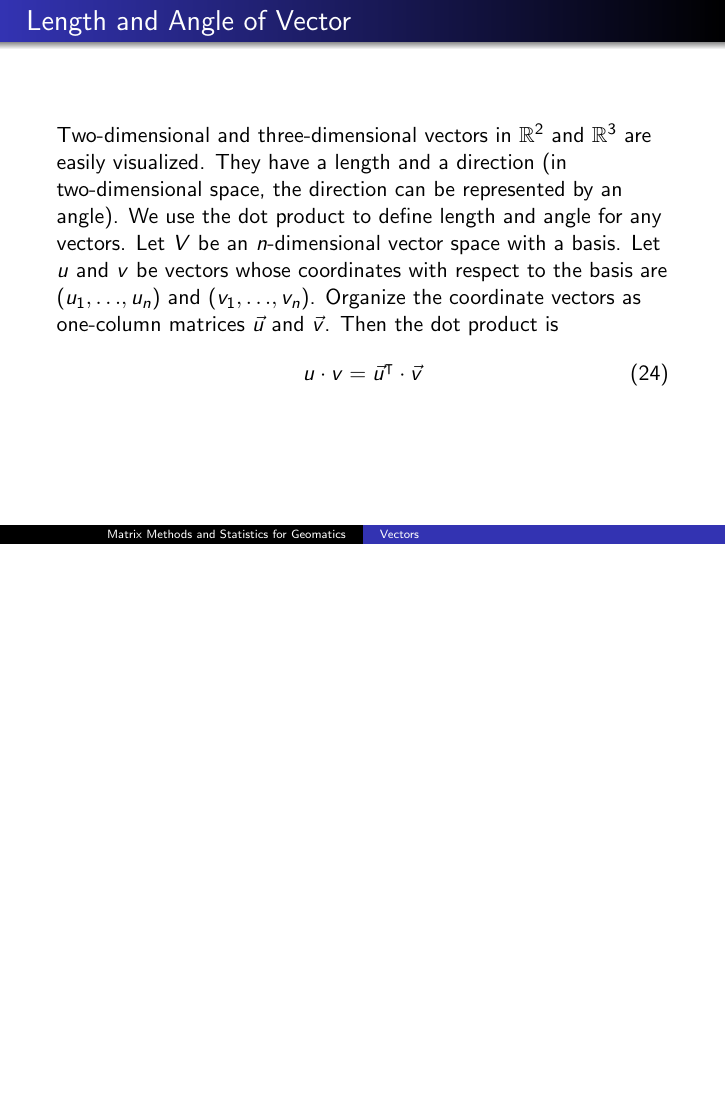
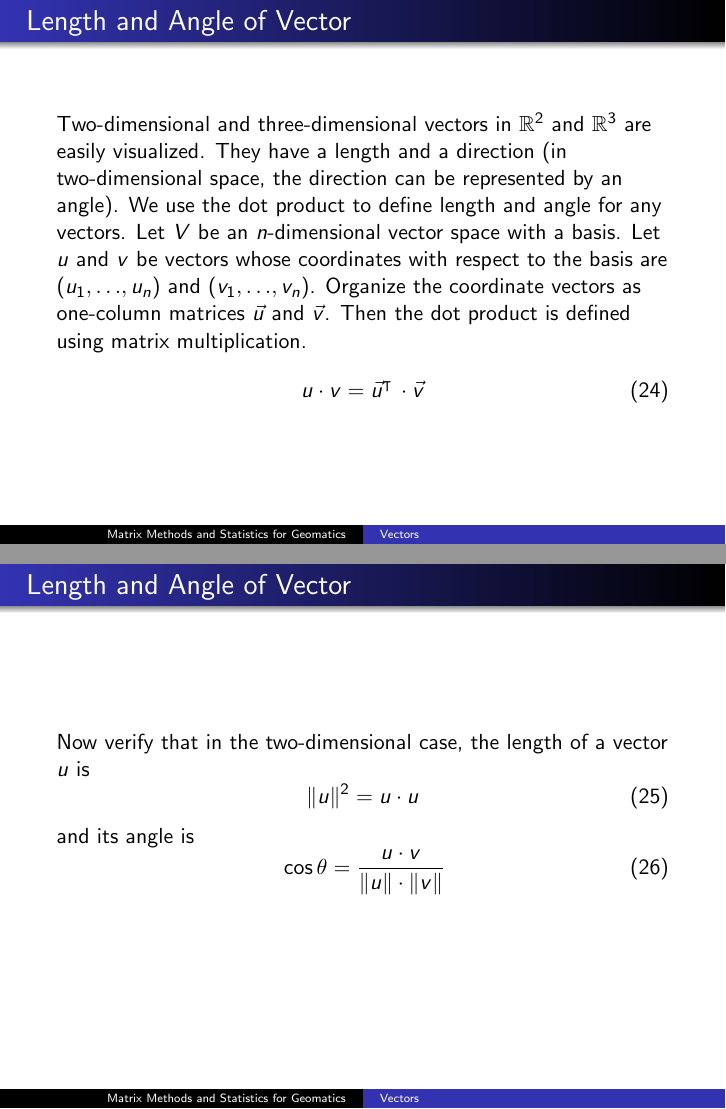
Before and after one commit to befu29aj/cocalc-4821, LaTeX slides (la-03-vectors.tex): page 19 of 36 before the commit and pages 19 and 20 of 37 after it, the two joined at a grey line, the shorter picture padded with empty space. Compiled offline with pdfLaTeX.

Commit message:
la-03-vectors.tex

```diff
--- a/la-03-vectors.tex
+++ b/la-03-vectors.tex
@@ -381,9 +381,25 @@ Try to determine the dimensions of these vector spaces.
   with respect to the basis are $(u_{1},{\ldots},u_{n})$ and
   $(v_{1},{\ldots},v_{n})$. Organize the coordinate vectors as
   one-column matrices $\vec{u}$ and $\vec{v}$. Then the dot product is
+  defined using matrix multiplication.
   \begin{equation}
     \label{eq:emiehoij}
-    u\cdot{}v=\vec{u}^{\intercal}\cdot\vec{v}
+    u\cdot{}v=\vec{u}^{\intercal}\,\cdot\vec{v}
+  \end{equation}
+\end{frame}
+
+\begin{frame}
+  \frametitle{Length and Angle of Vector}
+  Now verify that in the two-dimensional case, the length of a vector $u$
+  is
+  \begin{equation}
+    \label{eq:zuabiemu}
+    \Vert{}u\Vert^{2}=u\cdot{}u
+  \end{equation}
+  and its angle is
+  \begin{equation}
+    \label{eq:iechaigu}
+    \cos\theta=\frac{u\cdot{}v}{\Vert{}u\Vert\cdot\Vert{}v\Vert}
   \end{equation}
 \end{frame}
 
```
Also changed, not shown: 1 other file.
